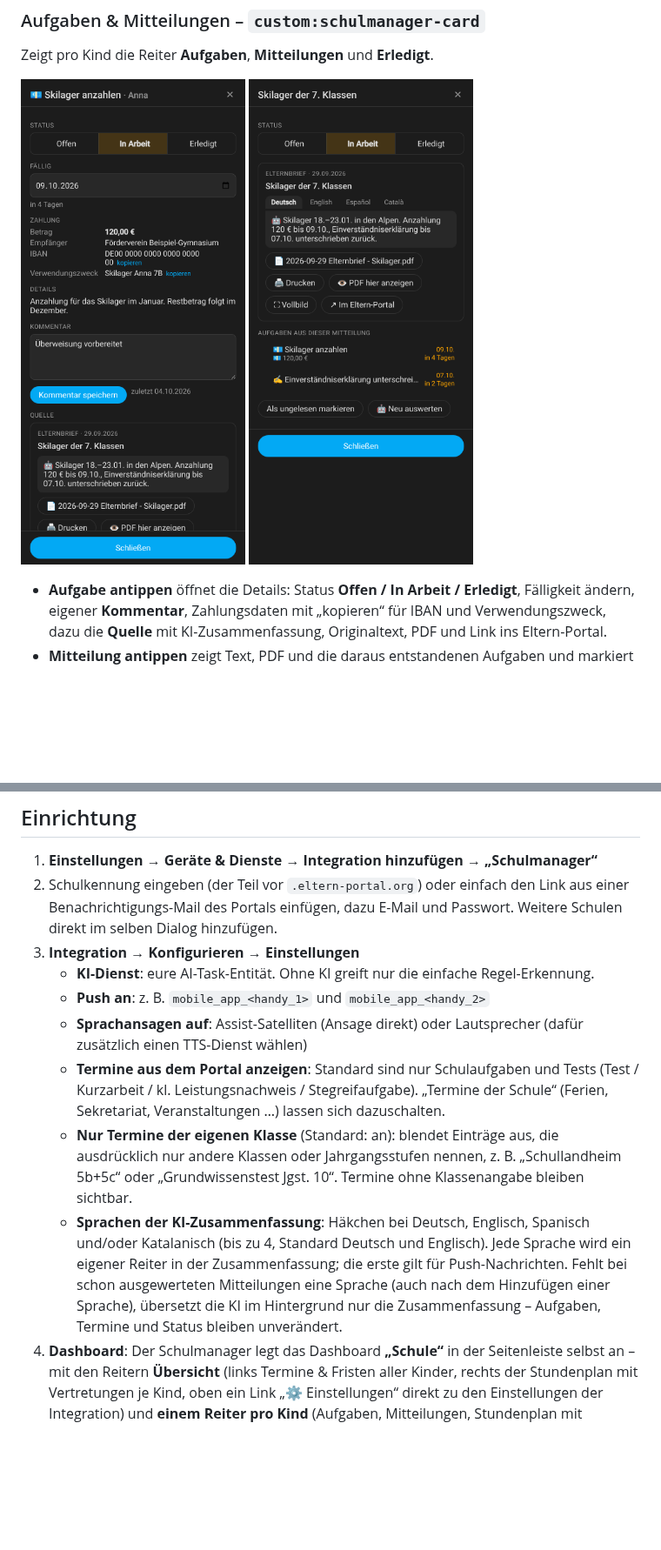
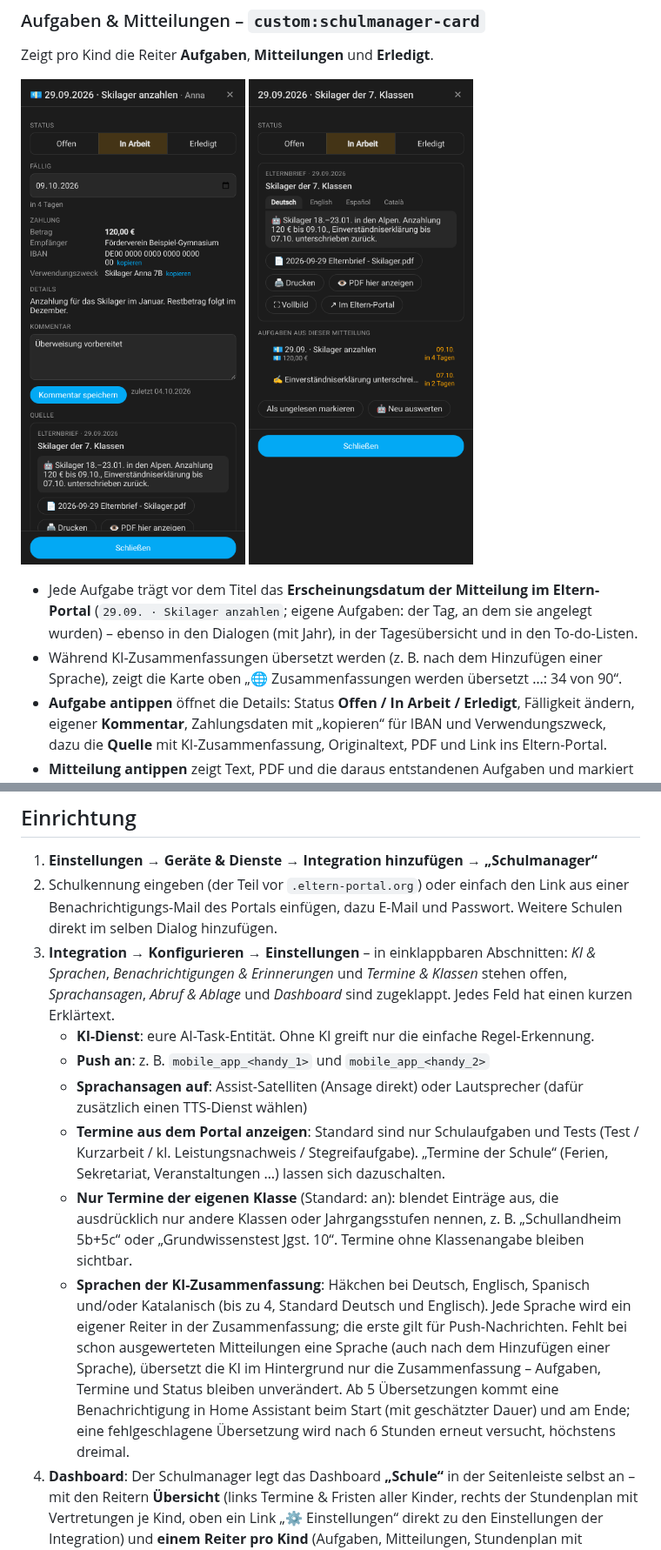
Before and after one commit to FabusMingAI/ha-schulmanager, a Markdown page: README.de.md, 2 parts joined by grey strips. Shown at 87% size. Rendered like a GitHub page; pictures changed too: docs/images/item-dialog.png, docs/images/task-dialog.png; blank space fills up the shorter version.

```diff
--- a/README.de.md
+++ b/README.de.md
@@ -33,6 +33,8 @@ Zeigt pro Kind die Reiter **Aufgaben**, **Mitteilungen** und **Erledigt**.
 
 <p align="left"><img src="docs/images/task-dialog.png" width="320" alt="Aufgabe im Detail"> <img src="docs/images/item-dialog.png" width="320" alt="Mitteilung mit Status und Sprach-Reitern"></p>
 
+- Jede Aufgabe trägt vor dem Titel das **Erscheinungsdatum der Mitteilung im Eltern-Portal** (`29.09. · Skilager anzahlen`; eigene Aufgaben: der Tag, an dem sie angelegt wurden) – ebenso in den Dialogen (mit Jahr), in der Tagesübersicht und in den To-do-Listen.
+- Während KI-Zusammenfassungen übersetzt werden (z. B. nach dem Hinzufügen einer Sprache), zeigt die Karte oben „🌐 Zusammenfassungen werden übersetzt …: 34 von 90“.
 - **Aufgabe antippen** öffnet die Details: Status **Offen / In Arbeit / Erledigt**, Fälligkeit ändern, eigener **Kommentar**, Zahlungsdaten mit „kopieren“ für IBAN und Verwendungszweck, dazu die **Quelle** mit KI-Zusammenfassung, Originaltext, PDF und Link ins Eltern-Portal.
 - **Mitteilung antippen** zeigt Text, PDF und die daraus entstandenen Aufgaben und markiert die Mitteilung als gelesen. Auch Mitteilungen haben den Status **Offen / In Arbeit / Erledigt**: Erledigte wandern in den Reiter **Erledigt** (und gelten als gelesen), Mitteilungen in Arbeit tragen ⏳.
 - Die **KI-Zusammenfassung** hat einen Reiter je Sprache, die in den Einstellungen gewählt ist (Deutsch, Englisch, Spanisch, Katalanisch).
@@ -84,13 +86,13 @@ Den Ordner `custom_components/schulmanager` nach `/config/custom_components/schu
 
 1. **Einstellungen → Geräte & Dienste → Integration hinzufügen → „Schulmanager“**
 2. Schulkennung eingeben (der Teil vor `.eltern-portal.org`) oder einfach den Link aus einer Benachrichtigungs-Mail des Portals einfügen, dazu E-Mail und Passwort. Weitere Schulen direkt im selben Dialog hinzufügen.
-3. **Integration → Konfigurieren → Einstellungen**
+3. **Integration → Konfigurieren → Einstellungen** – in einklappbaren Abschnitten: *KI & Sprachen*, *Benachrichtigungen & Erinnerungen* und *Termine & Klassen* stehen offen, *Sprachansagen*, *Abruf & Ablage* und *Dashboard* sind zugeklappt. Jedes Feld hat einen kurzen Erklärtext.
    - **KI-Dienst**: eure AI-Task-Entität. Ohne KI greift nur die einfache Regel-Erkennung.
    - **Push an**: z. B. `mobile_app_<handy_1>` und `mobile_app_<handy_2>`
    - **Sprachansagen auf**: Assist-Satelliten (Ansage direkt) oder Lautsprecher (dafür zusätzlich einen TTS-Dienst wählen)
    - **Termine aus dem Portal anzeigen**: Standard sind nur Schulaufgaben und Tests (Test / Kurzarbeit / kl. Leistungsnachweis / Stegreifaufgabe). „Termine der Schule“ (Ferien, Sekretariat, Veranstaltungen …) lassen sich dazuschalten.
    - **Nur Termine der eigenen Klasse** (Standard: an): blendet Einträge aus, die ausdrücklich nur andere Klassen oder Jahrgangsstufen nennen, z. B. „Schullandheim 5b+5c“ oder „Grundwissenstest Jgst. 10“. Termine ohne Klassenangabe bleiben sichtbar.
-   - **Sprachen der KI-Zusammenfassung**: Häkchen bei Deutsch, Englisch, Spanisch und/oder Katalanisch (bis zu 4, Standard Deutsch und Englisch). Jede Sprache wird ein eigener Reiter in der Zusammenfassung; die erste gilt für Push-Nachrichten. Fehlt bei schon ausgewerteten Mitteilungen eine Sprache (auch nach dem Hinzufügen einer Sprache), übersetzt die KI im Hintergrund nur die Zusammenfassung – Aufgaben, Termine und Status bleiben unverändert.
+   - **Sprachen der KI-Zusammenfassung**: Häkchen bei Deutsch, Englisch, Spanisch und/oder Katalanisch (bis zu 4, Standard Deutsch und Englisch). Jede Sprache wird ein eigener Reiter in der Zusammenfassung; die erste gilt für Push-Nachrichten. Fehlt bei schon ausgewerteten Mitteilungen eine Sprache (auch nach dem Hinzufügen einer Sprache), übersetzt die KI im Hintergrund nur die Zusammenfassung – Aufgaben, Termine und Status bleiben unverändert. Ab 5 Übersetzungen kommt eine Benachrichtigung in Home Assistant beim Start (mit geschätzter Dauer) und am Ende; eine fehlgeschlagene Übersetzung wird nach 6 Stunden erneut versucht, höchstens dreimal.
 4. **Dashboard**: Der Schulmanager legt das Dashboard **„Schule“** in der Seitenleiste selbst an – mit den Reitern **Übersicht** (links Termine & Fristen aller Kinder, rechts der Stundenplan mit Vertretungen je Kind, oben ein Link „⚙️ Einstellungen“ direkt zu den Einstellungen der Integration) und **einem Reiter pro Kind** (Aufgaben, Mitteilungen, Stundenplan mit Vertretungen, Termine), ideal fürs Handy. Unter **Konfigurieren → Einstellungen → Dashboard „Schule“** lässt sich auf *Eine Seite* oder *Nicht verwalten* umstellen. Von Hand geänderte Dashboards bleiben unangetastet (neu erzeugen mit der Aktion `schulmanager.rebuild_dashboard`). Die YAML-Datei unter [`dashboard/`](dashboard/schulmanager_dashboard.yaml) ist nur noch ein Beispiel für eigene Dashboards.
 
 Beim ersten Abruf werden die Mitteilungen der letzten 120 Tage übernommen. Nur die der letzten 21 Tage (und alle noch unbestätigten Briefe) werden ausgewertet und als ungelesen markiert, der Rest landet als gelesen im Archiv. Es gibt einmalig eine kurze Einrichtungs-Push statt einer Flut.
```
Also changed, not shown: other parts of README.de.md (+1 -1 lines), CHANGELOG.md (+7 -0 lines), README.md (+4 -2 lines), 12 other files.
